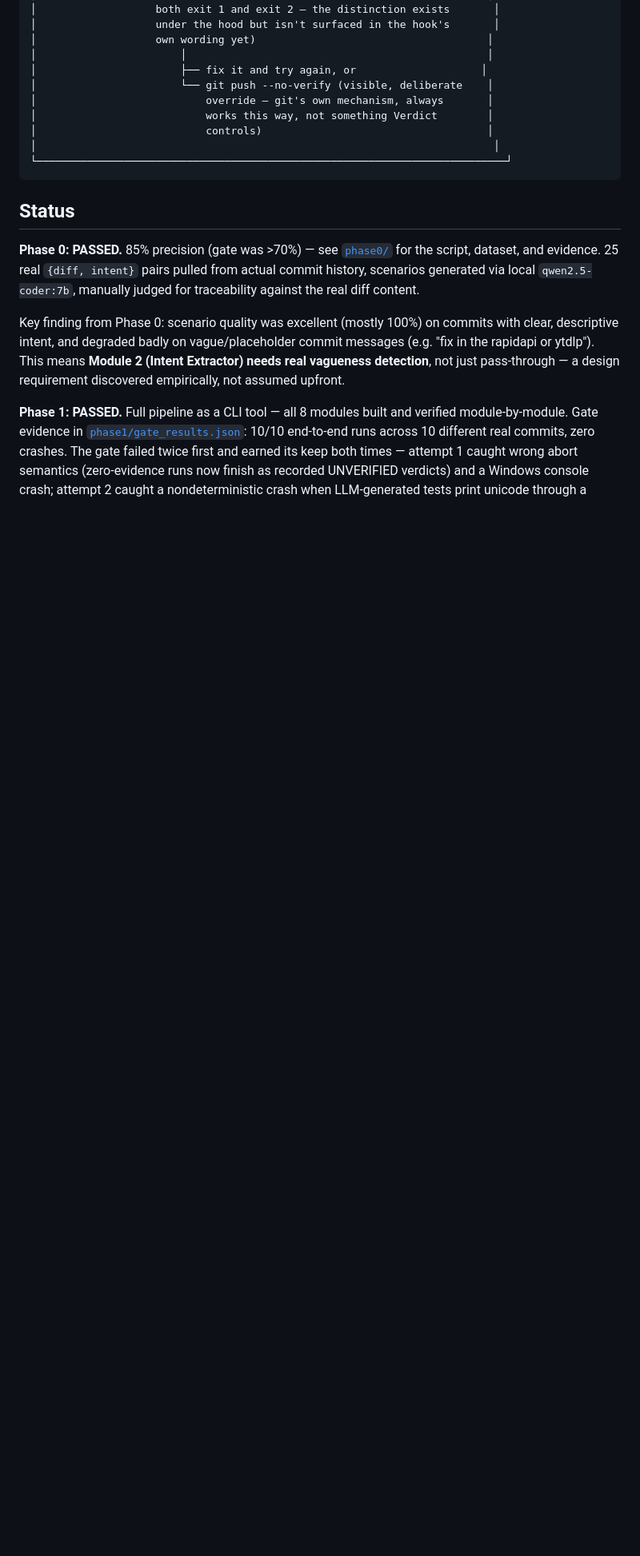
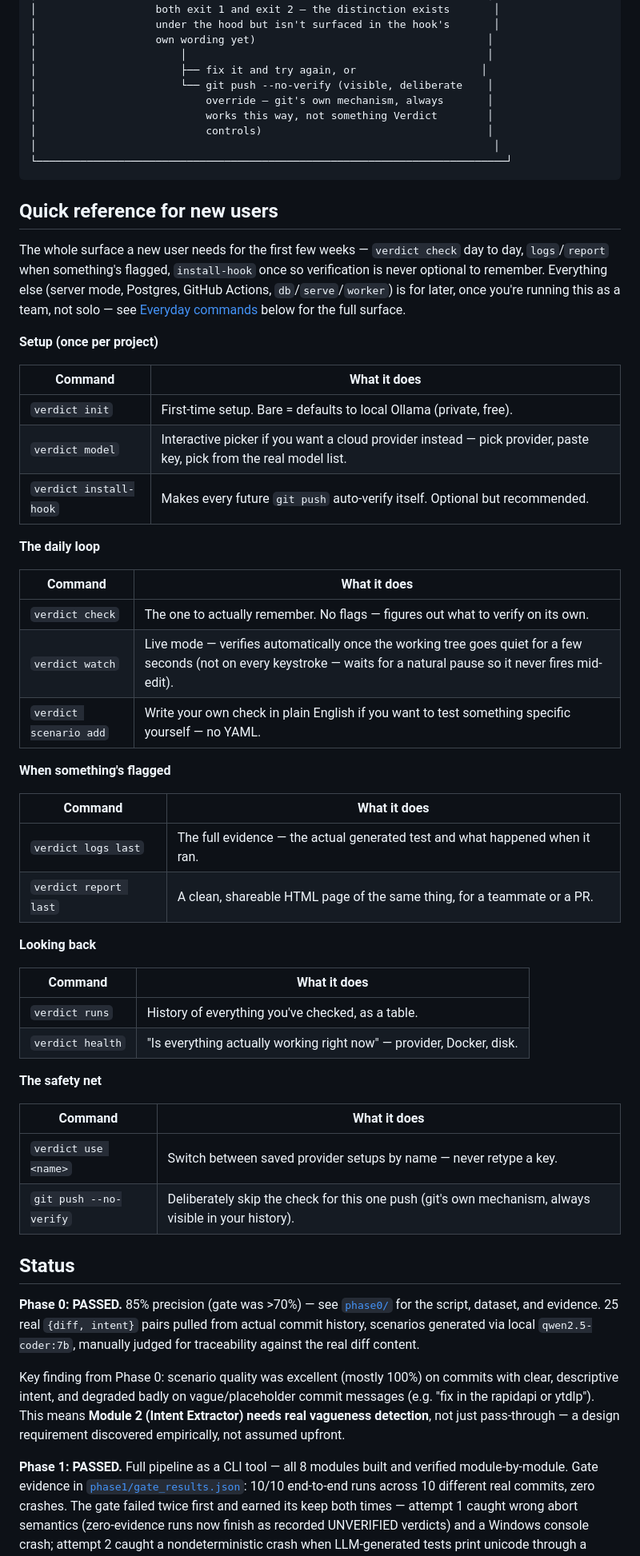
Before and after one commit to anxmeshhh/verdict, a Markdown page: README.md, the part around one of its changes. Shown at 80% size. GitHub-like rendering; blank space fills up the shorter version.

Commit message:
README: add a newcomer-scoped quick reference (setup, daily loop, safety net)
Placed right after the workflow diagram - a categorized subset of just
the commands a new user needs for the first few weeks (check day to
day, logs/report when flagged, install-hook once), distinct from the
full flag-level command surface in Everyday commands below it (now
cross-linked both directions to avoid the two lists reading as
redundant or contradictory).

Corrected one description before adding it: watch verifies once the
working tree goes quiet for a few seconds, not literally "every time
you save" - it's deliberately debounced so it never fires mid-edit.

````diff
--- a/README.md
+++ b/README.md
@@ -84,6 +84,47 @@ Not agentic, by design: Verdict is a **deterministic pipeline with exactly two n
 │                                                                         │
 └───────────────────────────────────────────────────────────────────────────┘
 ```
+
+## Quick reference for new users
+
+The whole surface a new user needs for the first few weeks — `verdict check` day to day, `logs`/`report` when something's flagged, `install-hook` once so verification is never optional to remember. Everything else (server mode, Postgres, GitHub Actions, `db`/`serve`/`worker`) is for later, once you're running this as a team, not solo — see [Everyday commands](#everyday-commands) below for the full surface.
+
+**Setup (once per project)**
+
+| Command | What it does |
+|---|---|
+| `verdict init` | First-time setup. Bare = defaults to local Ollama (private, free). |
+| `verdict model` | Interactive picker if you want a cloud provider instead — pick provider, paste key, pick from the real model list. |
+| `verdict install-hook` | Makes every future `git push` auto-verify itself. Optional but recommended. |
+
+**The daily loop**
+
+| Command | What it does |
+|---|---|
+| `verdict check` | The one to actually remember. No flags — figures out what to verify on its own. |
+| `verdict watch` | Live mode — verifies automatically once the working tree goes quiet for a few seconds (not on every keystroke — waits for a natural pause so it never fires mid-edit). |
+| `verdict scenario add` | Write your own check in plain English if you want to test something specific yourself — no YAML. |
+
+**When something's flagged**
+
+| Command | What it does |
+|---|---|
+| `verdict logs last` | The full evidence — the actual generated test and what happened when it ran. |
+| `verdict report last` | A clean, shareable HTML page of the same thing, for a teammate or a PR. |
+
+**Looking back**
+
+| Command | What it does |
+|---|---|
+| `verdict runs` | History of everything you've checked, as a table. |
+| `verdict health` | "Is everything actually working right now" — provider, Docker, disk. |
+
+**The safety net**
+
+| Command | What it does |
+|---|---|
+| `verdict use <name>` | Switch between saved provider setups by name — never retype a key. |
+| `git push --no-verify` | Deliberately skip the check for this one push (git's own mechanism, always visible in your history). |
 
 ## Status
 
````
Also changed, not shown: other parts of README.md (+2 -0 lines).
